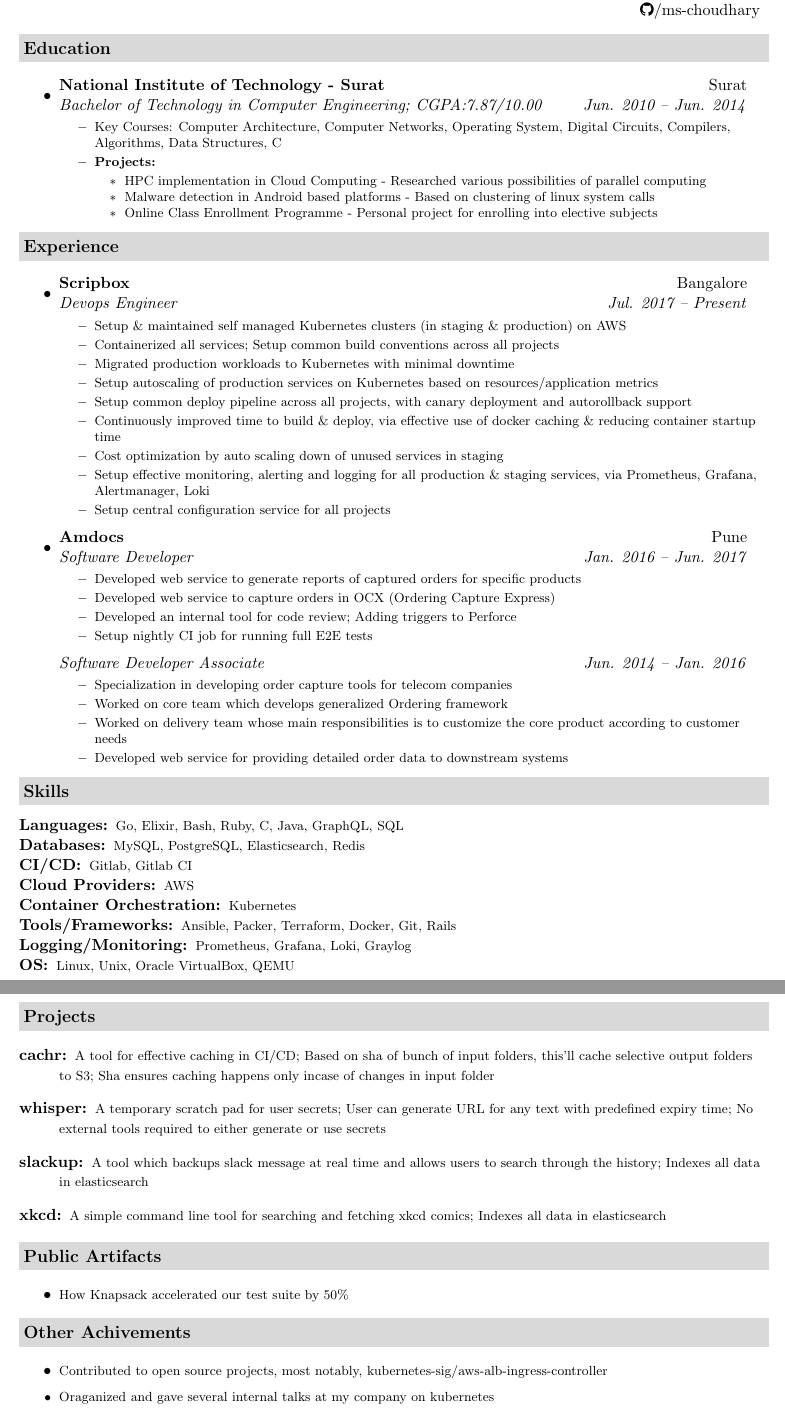
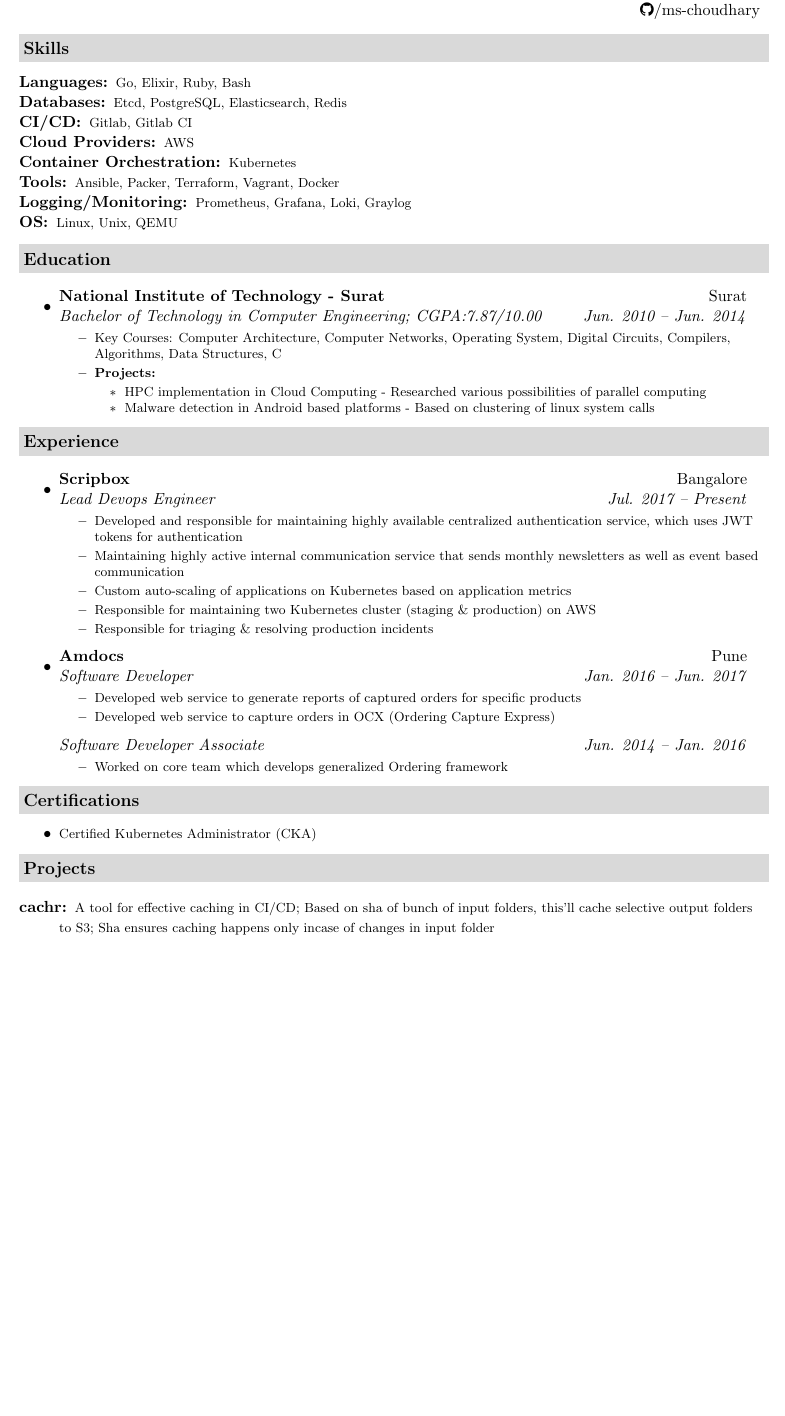
Before and after one commit to ms-choudhary/ms-choudhary.github.io, a LaTeX CV (resume/mohit_choudhary.tex): two parts of pages 1 and 2 of 2 before the commit and part of the page after it, the two joined at a grey line, cut so that both start at the same text, the shorter picture padded with empty space. Compiled offline with pdfLaTeX.

Commit message:
update about.md/resume

```diff
--- a/resume/mohit_choudhary.tex
+++ b/resume/mohit_choudhary.tex
@@ -69,8 +69,8 @@
 \newcommand{\mywebheader}{
 \begin{tabular*}{7in}{l@{\extracolsep{\fill}}r}
                 & +91-80872 99526\\
-	\textbf{\href{https://mohitchoudhary.site/}{\LARGE Mohit Choudhary}} & \href{mailto:mohit@mohitchoudhary.site}{mohit@mohitchoudhary.site}\\
-	{Bangalore, India} & \href{https://mohitchoudhary.site}{https://mohitchoudhary.site} \\
+	\textbf{\href{https://ms-choudhary.github.io/}{\LARGE Mohit Choudhary}} & \href{mailto:msch0udhary@protonmail.com}{msch0udhary@protonmail.com}\\
+	{Bangalore, India} & \href{https://ms-choudhary.github.io}{https://ms-choudhary.github.io} \\
                 & \faGithub \href{https://github.com/ms-choudhary}{/ms-choudhary} \\
 	\end{tabular*}
 \\
@@ -78,6 +78,19 @@
 
 % CHANGE HEADER SOURCE HERE
 \mywebheader
+
+%%%%%%%%%%%%%%%%%%%%%%
+\resheading{Skills}
+	\begin{description}[noitemsep]
+		\item[Languages:] { \footnotesize Go, Elixir, Ruby, Bash}
+		\item[Databases:] { \footnotesize Etcd, PostgreSQL, Elasticsearch, Redis}
+    \item[CI/CD:] { \footnotesize Gitlab, Gitlab CI}
+    \item[Cloud Providers:] { \footnotesize AWS }
+    \item[Container Orchestration:] { \footnotesize Kubernetes }
+    \item[Tools:] { \footnotesize Ansible, Packer, Terraform, Vagrant, Docker }
+    \item[Logging/Monitoring:] { \footnotesize Prometheus, Grafana, Loki, Graylog }
+    \item[OS:] { \footnotesize Linux, Unix, QEMU }
+	\end{description} % End Skills list
 
 %%%%%%%%%%%%%%%%%%%%%%
 \resheading{Education}
@@ -92,30 +105,25 @@
 						\begin{itemize}
 							\resitem{HPC implementation in Cloud Computing - Researched various possibilities of parallel computing}
 							\resitem{Malware detection in Android based platforms - Based on clustering of linux system calls}
-							\resitem{Online Class Enrollment Programme - Personal project for enrolling into elective subjects }
 						\end{itemize}
 				\end{itemize}
 				}
 	\end{itemize} % End Education list
+
 
 %%%%%%%%%%%%%%%%%%%%%%
 \resheading{Experience}
 	\begin{itemize}
 		\item
 			\ressubheading{\href{https://scripbox.com/}{Scripbox}}{Bangalore}
-				{Devops Engineer}{Jul. 2017 -- Present}
+				{Lead Devops Engineer}{Jul. 2017 -- Present}
 				{ \footnotesize
 				\begin{itemize}
-					\resitem{Setup \& maintained self managed Kubernetes clusters (in staging \& production) on AWS}
-					\resitem{Containerized all services; Setup common build conventions across all projects}
-					\resitem{Migrated production workloads to Kubernetes with minimal downtime}
-          \resitem{Setup autoscaling of production services on Kubernetes based on resources/application metrics}
-          \resitem{Setup common deploy pipeline across all projects, with canary deployment and autorollback support}
-          \resitem{Continuously improved time to build \& deploy, via effective use of docker caching \& reducing container startup time}
-          \resitem{Cost optimization by auto scaling down of unused services in staging}
-          \resitem{Setup effective monitoring, alerting and logging for all production \& staging services, via Prometheus, Grafana, Alertmanager, Loki}
-          %\resitem{Migrated \& maintained self hosted Gitlab on Kubernetes}
-          \resitem{Setup central configuration service for all projects}
+					\resitem{Developed and responsible for maintaining highly available centralized authentication service, which uses JWT tokens for authentication}
+					\resitem{Maintaining highly active internal communication service that sends monthly newsletters as well as event based communication}
+					\resitem{Custom auto-scaling of applications on Kubernetes based on application metrics}
+					\resitem{Responsible for maintaining two Kubernetes cluster (staging \& production) on AWS}
+					\resitem{Responsible for triaging \& resolving production incidents}
 				\end{itemize}
 				}
 \begin{comment}
@@ -136,52 +144,25 @@
 				\begin{itemize}
 					\resitem{Developed web service to generate reports of captured orders for specific products}
 					\resitem{Developed web service to capture orders in OCX (Ordering Capture Express)}
-					\resitem{Developed an internal tool for code review; Adding triggers to Perforce}
-					\resitem{Setup nightly CI job for running full E2E tests}
 				\end{itemize}
 				}
       \ressubsubheading{Software Developer Associate}{Jun. 2014 -- Jan. 2016}
         { \footnotesize
         \begin{itemize}
-          \resitem{Specialization in developing order capture tools for telecom companies}
           \resitem{Worked on core team which develops generalized Ordering framework}
-          \resitem{Worked on delivery team whose main responsibilities is to customize the core product according to customer needs}
-          \resitem{Developed web service for providing detailed order data to downstream systems}
         \end{itemize}
         }
 	\end{itemize}  % End Experience list
 
 %%%%%%%%%%%%%%%%%%%%%%
-\resheading{Skills}
-	\begin{description}[noitemsep]
-		\item[Languages:] { \footnotesize Go, Elixir, Bash, Ruby, C, Java, GraphQL, SQL}
-		\item[Databases:] { \footnotesize MySQL, PostgreSQL, Elasticsearch, Redis}
-    \item[CI/CD:] { \footnotesize Gitlab, Gitlab CI}
-    \item[Cloud Providers:] { \footnotesize AWS }
-    \item[Container Orchestration:] { \footnotesize Kubernetes }
-    \item[Tools/Frameworks:] { \footnotesize Ansible, Packer, Terraform, Docker, Git, Rails }
-    \item[Logging/Monitoring:] { \footnotesize Prometheus, Grafana, Loki, Graylog }
-    \item[OS:] { \footnotesize Linux, Unix, Oracle VirtualBox, QEMU }
-	\end{description} % End Skills list
+
+\resheading{Certifications}
+  \begin{itemize}
+      \resitem{\footnotesize \href{https://ti-user-certificates.s3.amazonaws.com/e0df7fbf-a057-42af-8a1f-590912be5460/51db2b03-30f4-54b3-9cbb-456782c62bd8-mohit-s-choudhary-certified-kubernetes-administrator-cka-certificate.pdf}{Certified Kubernetes Administrator (CKA)}}
+  \end{itemize}
 
 \resheading{Projects}
 
 \begin{description}
   \item[{\href{https://github.com/ms-choudhary/cachr}{cachr}}:] { \footnotesize A tool for effective caching in CI/CD; Based on sha of bunch of input folders, this'll cache selective output folders to S3; Sha ensures caching happens only incase of changes in input folder }
-\item[{\href{https://github.com/ms-choudhary/whisper}{whisper}}:] { \footnotesize A temporary scratch pad for user secrets; User can generate URL for any text with predefined expiry time; No external tools required to either generate or use secrets  }
-\item[{\href{https://github.com/ms-choudhary/slackup}{slackup}}:] { \footnotesize A tool which backups slack message at real time and allows users to search through the history; Indexes all data in elasticsearch}
-\item[{\href{https://github.com/ms-choudhary/xkcd}{xkcd}}:] { \footnotesize A simple command line tool for searching and fetching xkcd comics; Indexes all data in elasticsearch }
 \end{description}
-
-\resheading{Public Artifacts}
-
-\begin{itemize}
-  \resitem{\footnotesize \href{https://medium.com/scripbox-engineering/how-knapsack-accelerated-our-test-suite-by-50-42f8cb584c47}{How Knapsack accelerated our test suite by 50\%}}
-\end{itemize}
-
-\resheading{Other Achivements}
-
-\begin{itemize}
-    \resitem{\footnotesize Contributed to open source projects, most notably, kubernetes-sig/aws-alb-ingress-controller}
-    \resitem{\footnotesize Oraganized and gave several internal talks at my company on kubernetes}
-    \resitem{\footnotesize Favourite tools: linux + vim + tmux}
```
Also changed, not shown: _config.yml (+1 -1 lines), _data/authors.yml (+2 -2 lines), about.md (+1 -8 lines), resume.md (+2 -2 lines), mohit_choudhary.pdf (deleted), resume/mohit_choudhary.pdf (added), resume/mohit_choudhary.tex (3 more changed lines).
